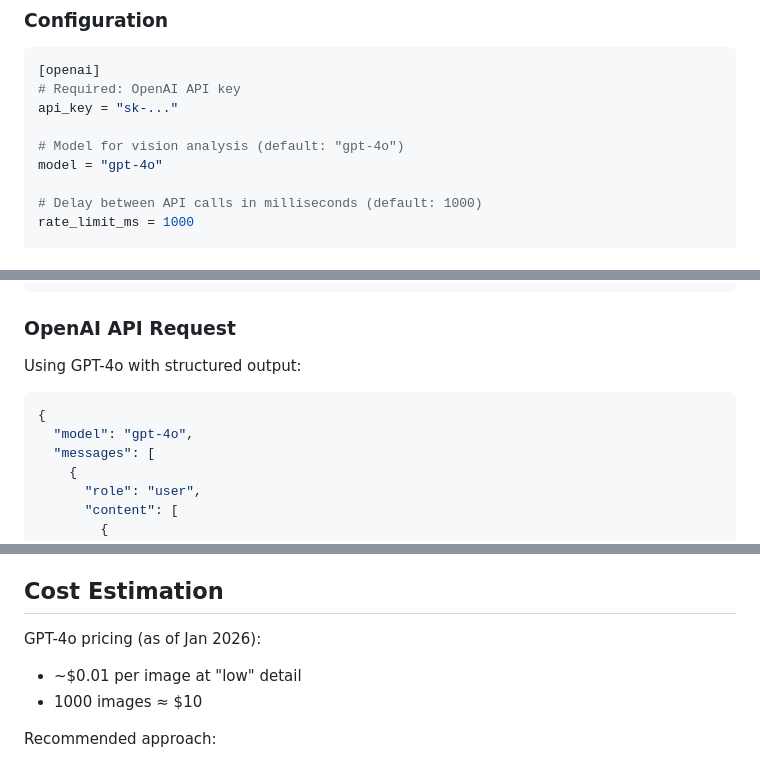
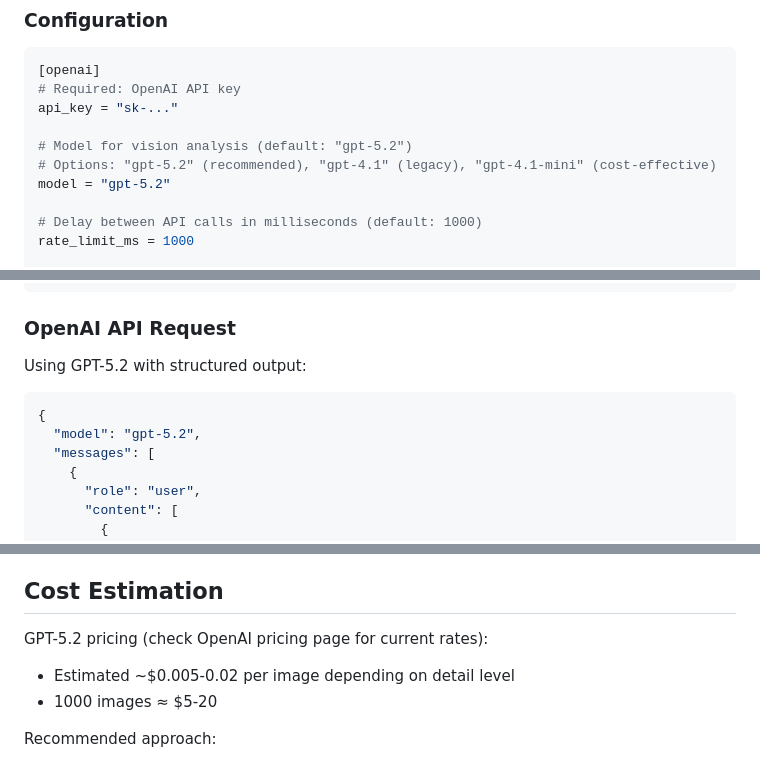
Before and after one commit to theatrus/tenrankai, a Markdown page: DESIGN-OPENAI-IMAGE-ANALYSIS.md, 3 parts joined by grey strips. GitHub-like rendering.

Commit message:
docs: Update design to use GPT-5.2 for image analysis
Update OpenAI model references from GPT-4o to GPT-5.2:
- Default model now gpt-5.2 (recommended)
- gpt-4.1 and gpt-4.1-mini available as alternatives
- Updated API request example
- Updated cost estimation section

Co-Authored-By: Claude Opus 4.5 <noreply@anthropic.com>

````diff
--- a/DESIGN-OPENAI-IMAGE-ANALYSIS.md
+++ b/DESIGN-OPENAI-IMAGE-ANALYSIS.md
@@ -69,8 +69,9 @@ src/openai/
 # Required: OpenAI API key
 api_key = "sk-..."
 
-# Model for vision analysis (default: "gpt-4o")
-model = "gpt-4o"
+# Model for vision analysis (default: "gpt-5.2")
+# Options: "gpt-5.2" (recommended), "gpt-4.1" (legacy), "gpt-4.1-mini" (cost-effective)
+model = "gpt-5.2"
 
 # Delay between API calls in milliseconds (default: 1000)
 rate_limit_ms = 1000
@@ -164,11 +165,11 @@ When `enable_background_analysis = true`:
 
 ### OpenAI API Request
 
-Using GPT-4o with structured output:
+Using GPT-5.2 with structured output:
 
 ```json
 {
-  "model": "gpt-4o",
+  "model": "gpt-5.2",
   "messages": [
     {
       "role": "user",
@@ -306,9 +307,9 @@ New crates required:
 
 ## Cost Estimation
 
-GPT-4o pricing (as of Jan 2026):
-- ~$0.01 per image at "low" detail
-- 1000 images ≈ $10
+GPT-5.2 pricing (check OpenAI pricing page for current rates):
+- Estimated ~$0.005-0.02 per image depending on detail level
+- 1000 images ≈ $5-20
 
 Recommended approach:
 - Start with CLI for controlled batch processing
````
